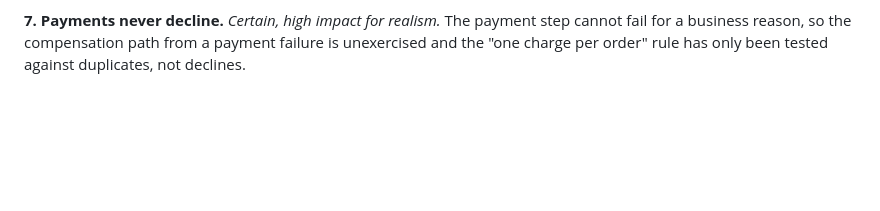
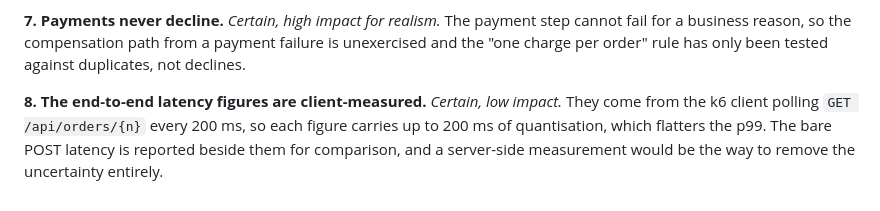
Before and after one commit to pavan-dangeti/FulfillOps, a Markdown page: docs/design.md, the part around the change. Rendered like a GitHub page; blank space fills up the shorter version.

Commit message:
docs: name the measurement uncertainty in the end-to-end latency figures
They are client-measured, polled every 200ms, so each one carries up to 200ms of
quantisation that flatters the p99. It was stated in the performance document but
not carried through to the risks list, where a reader deciding whether to trust
the numbers would look.

```diff
--- a/docs/design.md
+++ b/docs/design.md
@@ -342,3 +342,8 @@ hardware-independent — it reproduced on a second machine — but the throughpu
 **7. Payments never decline.** *Certain, high impact for realism.* The payment step cannot fail for a
 business reason, so the compensation path from a payment failure is unexercised and the "one charge
 per order" rule has only been tested against duplicates, not declines.
+
+**8. The end-to-end latency figures are client-measured.** *Certain, low impact.* They come from the
+k6 client polling `GET /api/orders/{n}` every 200 ms, so each figure carries up to 200 ms of
+quantisation, which flatters the p99. The bare POST latency is reported beside them for comparison, and
+a server-side measurement would be the way to remove the uncertainty entirely.
```
